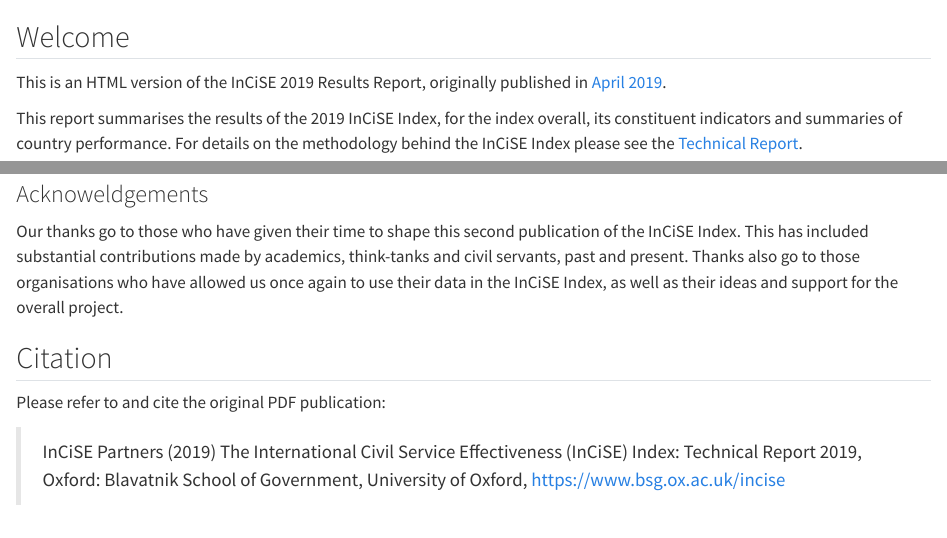
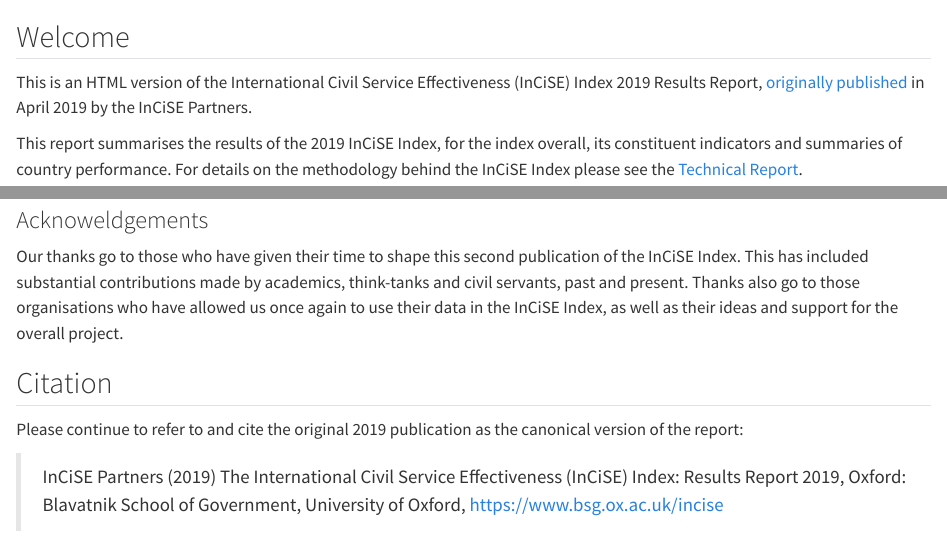
Before and after one commit to incise-project/incise2019-results, a Quarto document (index.qmd): the page in a window 1100 px wide, from its top, and a second part further down, joined at a grey line. Rendered offline with R 4.5, knitr and Pandoc in place of Quarto, with nearby package versions.

Commit message:
Correct links/references

```diff
--- a/index.qmd
+++ b/index.qmd
@@ -1,7 +1,9 @@
 ## Welcome {.unnumbered}
 
-This is an HTML version of the InCiSE 2019 Results Report, originally
-published in [April 2019](https://www.bsg.ox.ac.uk/news/new-index-ranks-uk-civil-service-top-followed-new-zealand-and-canada).
+This is an HTML version of the International Civil Service Effectiveness
+(InCiSE) Index 2019 Results Report,
+[originally published](https://www.bsg.ox.ac.uk/news/new-index-ranks-uk-civil-service-top-followed-new-zealand-and-canada)
+in April 2019 by the InCiSE Partners.
 
 This report summarises the results of the 2019 InCiSE Index, for the index
 overall, its constituent indicators and summaries of country performance. For
@@ -70,8 +72,9 @@
 
 ## Citation
 
-Please refer to and cite the original PDF publication:
+Please continue to refer to and cite the original 2019 publication as the
+canonical version of the report:
 
 > InCiSE Partners (2019) The International Civil Service Effectiveness (InCiSE)
-> Index: Technical Report 2019, Oxford: Blavatnik School of Government,
-> University of Oxford, https://www.bsg.ox.ac.uk/incise
+> Index: Results Report 2019, Oxford: Blavatnik School of Government,
+> University of Oxford, [https://www.bsg.ox.ac.uk/incise](https://www.bsg.ox.ac.uk/incise)
```
Also changed, not shown: index.qmd (6 more changed lines).
